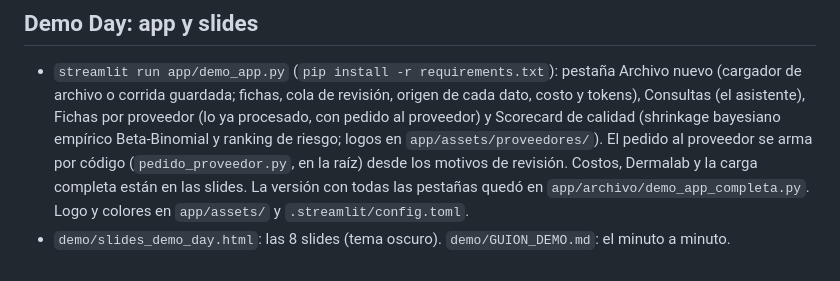
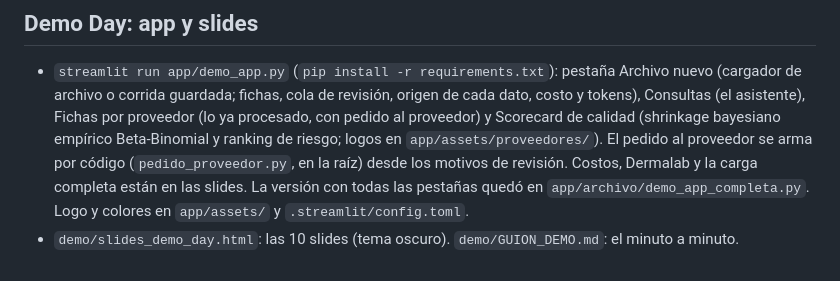
Before and after one commit to lopezparrai/ingesta-catalogo-agentes, a Markdown page: README.md, the part around the change. Rendered like a GitHub page.

Commit message:
Slides: arquitectura en 3 slides (agentes, tools, hooks), Dermalab con correcciones, evaluación reformulada y captura de la app

```diff
--- a/README.md
+++ b/README.md
@@ -259,4 +259,4 @@ citadas y abstención. Resultado actual: **29 de 29**. Tres cosas para leerlo bi
   origen de cada dato, costo y tokens), Consultas (el asistente), Fichas por proveedor (lo ya procesado, con pedido al proveedor) y Scorecard de calidad (shrinkage bayesiano empírico Beta-Binomial y ranking de riesgo; logos en `app/assets/proveedores/`). El pedido al proveedor se arma por código (`pedido_proveedor.py`, en la raíz)
   desde los motivos de revisión. Costos, Dermalab y la carga completa están en las slides.
   La versión con todas las pestañas quedó en `app/archivo/demo_app_completa.py`. Logo y colores en `app/assets/` y `.streamlit/config.toml`.
-- `demo/slides_demo_day.html`: las 8 slides (tema oscuro). `demo/GUION_DEMO.md`: el minuto a minuto.
+- `demo/slides_demo_day.html`: las 10 slides (tema oscuro). `demo/GUION_DEMO.md`: el minuto a minuto.
```
Also changed, not shown: demo/GUION_DEMO.md (+15 -13 lines), demo/captura_app.png (added), 2 other files.
